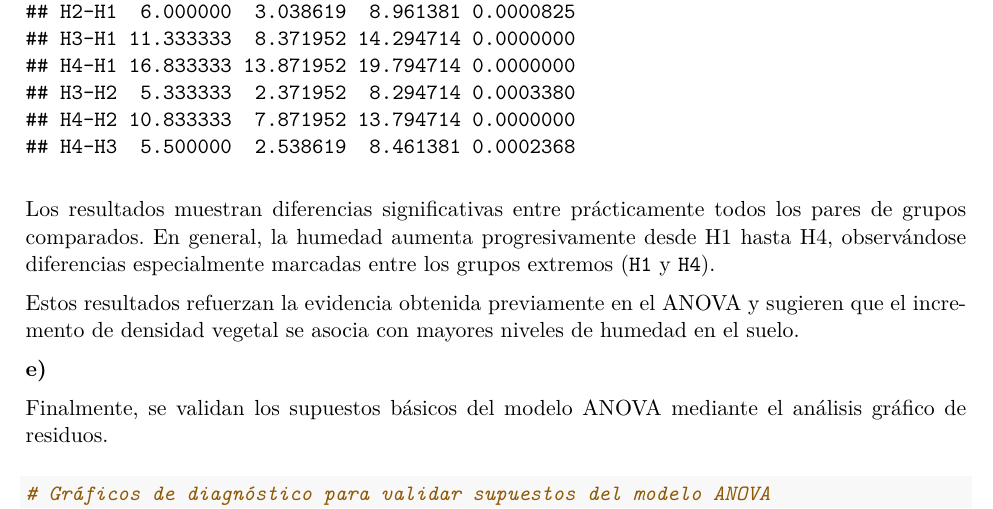
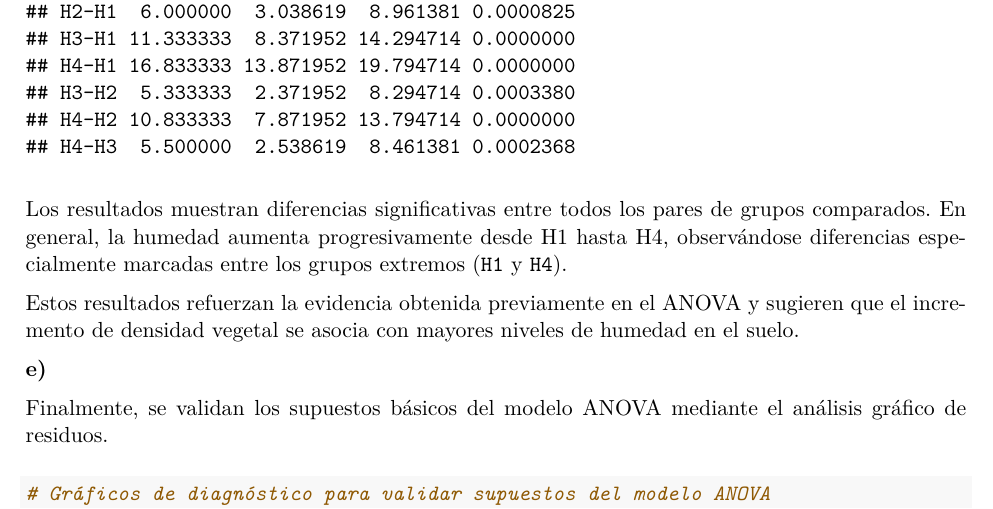
Before and after one commit to Marta-Barea/biostatistics-ml-r, an R Markdown document (reports/PEC3_biostatistics_ml_r.Rmd): part of page 23 of 42, cut so that both start at the same text. The pictures show the output file reports/PEC3_biostatistics_ml_r.pdf that the author committed with the source.

Commit message:
fix: correct minor typos

````diff
--- a/reports/PEC3_biostatistics_ml_r.Rmd
+++ b/reports/PEC3_biostatistics_ml_r.Rmd
@@ -536,7 +536,7 @@ Dado que el resultado del ANOVA es significativo, se procede a realizar una prue
 TukeyHSD(modelo_anova)
 ```
 
-Los resultados muestran diferencias significativas entre prácticamente todos los pares de grupos comparados. En general, la humedad aumenta progresivamente desde H1 hasta H4, observándose diferencias especialmente marcadas entre los grupos extremos (`H1` y `H4`).
+Los resultados muestran diferencias significativas entre todos los pares de grupos comparados. En general, la humedad aumenta progresivamente desde H1 hasta H4, observándose diferencias especialmente marcadas entre los grupos extremos (`H1` y `H4`).
 
 Estos resultados refuerzan la evidencia obtenida previamente en el ANOVA y sugieren que el incremento de densidad vegetal se asocia con mayores niveles de humedad en el suelo.
 
````
Also changed, not shown: assets/images/shiny_app_grid.png, reports/PEC3_biostatistics_ml_r.pdf.
